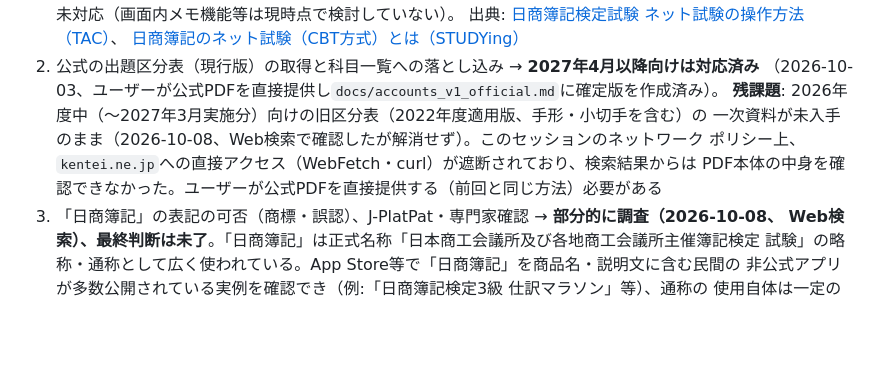
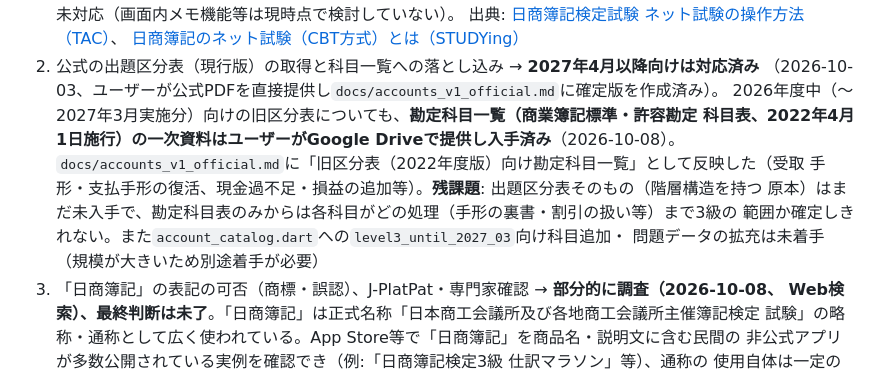
Before and after one commit to zka32101/ukalab-boki3, a Markdown page: README.md, the part around the change. GitHub-like rendering; blank space fills up the shorter version.

```diff
--- a/README.md
+++ b/README.md
@@ -388,10 +388,13 @@ Chromiumをヘッドレスモードで動かし、スクリーンショットで
    [日商簿記のネット試験（CBT方式）とは（STUDYing）](https://studying.jp/boki/about-more/cbt01.html)
 2. 公式の出題区分表（現行版）の取得と科目一覧への落とし込み → **2027年4月以降向けは対応済み**
    （2026-10-03、ユーザーが公式PDFを直接提供し`docs/accounts_v1_official.md`に確定版を作成済み）。
-   **残課題**: 2026年度中（〜2027年3月実施分）向けの旧区分表（2022年度適用版、手形・小切手を含む）の
-   一次資料が未入手のまま（2026-10-08、Web検索で確認したが解消せず）。このセッションのネットワーク
-   ポリシー上、`kentei.ne.jp`への直接アクセス（WebFetch・curl）が遮断されており、検索結果からは
-   PDF本体の中身を確認できなかった。ユーザーが公式PDFを直接提供する（前回と同じ方法）必要がある
+   2026年度中（〜2027年3月実施分）向けの旧区分表についても、**勘定科目一覧（商業簿記標準・許容勘定
+   科目表、2022年4月1日施行）の一次資料はユーザーがGoogle Driveで提供し入手済み**（2026-10-08）。
+   `docs/accounts_v1_official.md`に「旧区分表（2022年度版）向け勘定科目一覧」として反映した（受取
+   手形・支払手形の復活、現金過不足・損益の追加等）。**残課題**: 出題区分表そのもの（階層構造を持つ
+   原本）はまだ未入手で、勘定科目表のみからは各科目がどの処理（手形の裏書・割引の扱い等）まで3級の
+   範囲か確定しきれない。また`account_catalog.dart`への`level3_until_2027_03`向け科目追加・
+   問題データの拡充は未着手（規模が大きいため別途着手が必要）
 3. 「日商簿記」の表記の可否（商標・誤認）、J-PlatPat・専門家確認 → **部分的に調査（2026-10-08、
    Web検索）、最終判断は未了**。「日商簿記」は正式名称「日本商工会議所及び各地商工会議所主催簿記検定
    試験」の略称・通称として広く使われている。App Store等で「日商簿記」を商品名・説明文に含む民間の
```
Also changed, not shown: docs/accounts_v1_official.md (+69 -1 lines).
